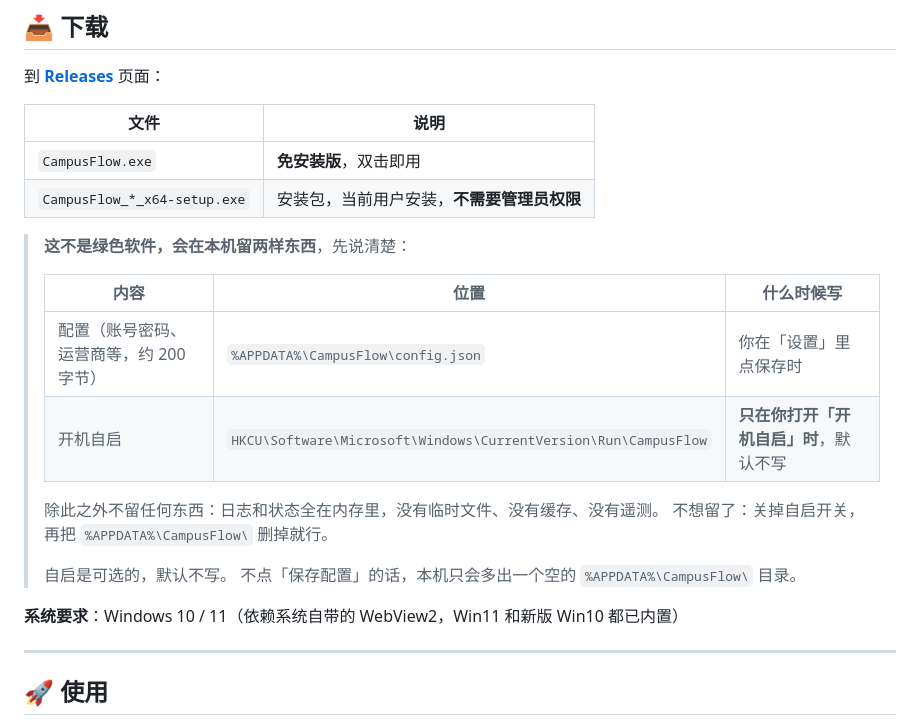
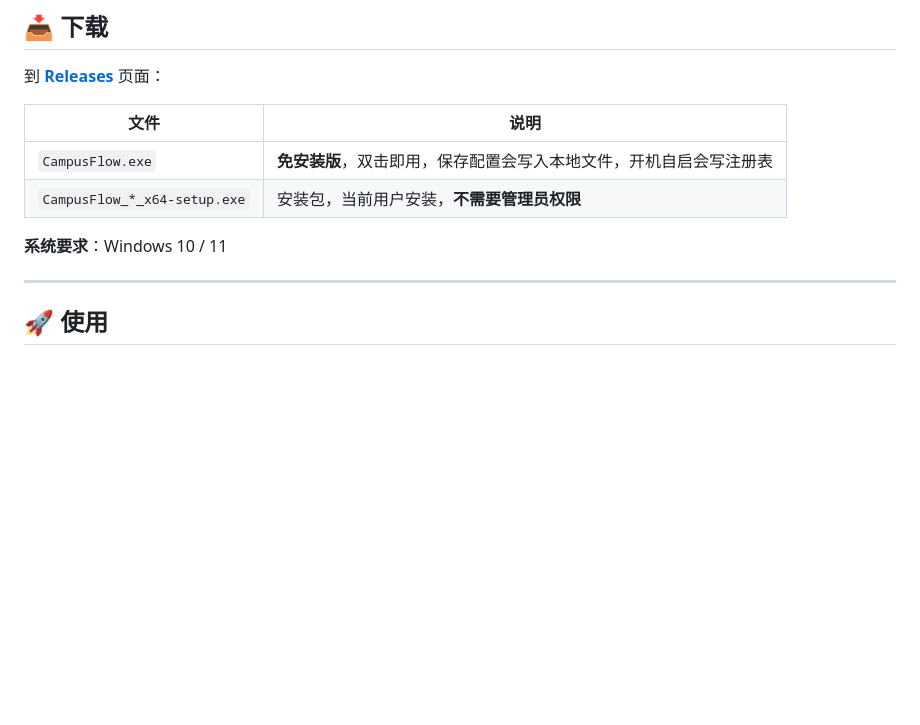
Before and after one commit to To0Ru/CampusFlow, a Markdown page: README.md, the part around the change. Drawn GitHub-style; blank space fills up the shorter version.

Commit message:
docs: 下载说明简化成一句话
那堆位置表格太啰嗦了，压缩成说明列里一句：
免安装版，双击即用，保存配置会写入本地文件，开机自启会写注册表。

系统要求后面那句 WebView2 的括号也删了。

```diff
--- a/README.md
+++ b/README.md
@@ -40,23 +40,10 @@ CampusFlow 就是为了干掉这个重复劳动：**后台常驻，掉线自动
 
 | 文件 | 说明 |
 |---|---|
-| `CampusFlow.exe` | **免安装版**，双击即用 |
+| `CampusFlow.exe` | **免安装版**，双击即用，保存配置会写入本地文件，开机自启会写注册表 |
 | `CampusFlow_*_x64-setup.exe` | 安装包，当前用户安装，**不需要管理员权限** |
 
-> **这不是绿色软件，会在本机留两样东西**，先说清楚：
->
-> | 内容 | 位置 | 什么时候写 |
-> |---|---|---|
-> | 配置（账号密码、运营商等，约 200 字节） | `%APPDATA%\CampusFlow\config.json` | 你在「设置」里点保存时 |
-> | 开机自启 | `HKCU\Software\Microsoft\Windows\CurrentVersion\Run\CampusFlow` | **只在你打开「开机自启」时**，默认不写 |
->
-> 除此之外不留任何东西：日志和状态全在内存里，没有临时文件、没有缓存、没有遥测。
-> 不想留了：关掉自启开关，再把 `%APPDATA%\CampusFlow\` 删掉就行。
->
-> 自启是可选的，默认不写。
-> 不点「保存配置」的话，本机只会多出一个空的 `%APPDATA%\CampusFlow\` 目录。
-
-**系统要求**：Windows 10 / 11（依赖系统自带的 WebView2，Win11 和新版 Win10 都已内置）
+**系统要求**：Windows 10 / 11
 
 ---
 
```
